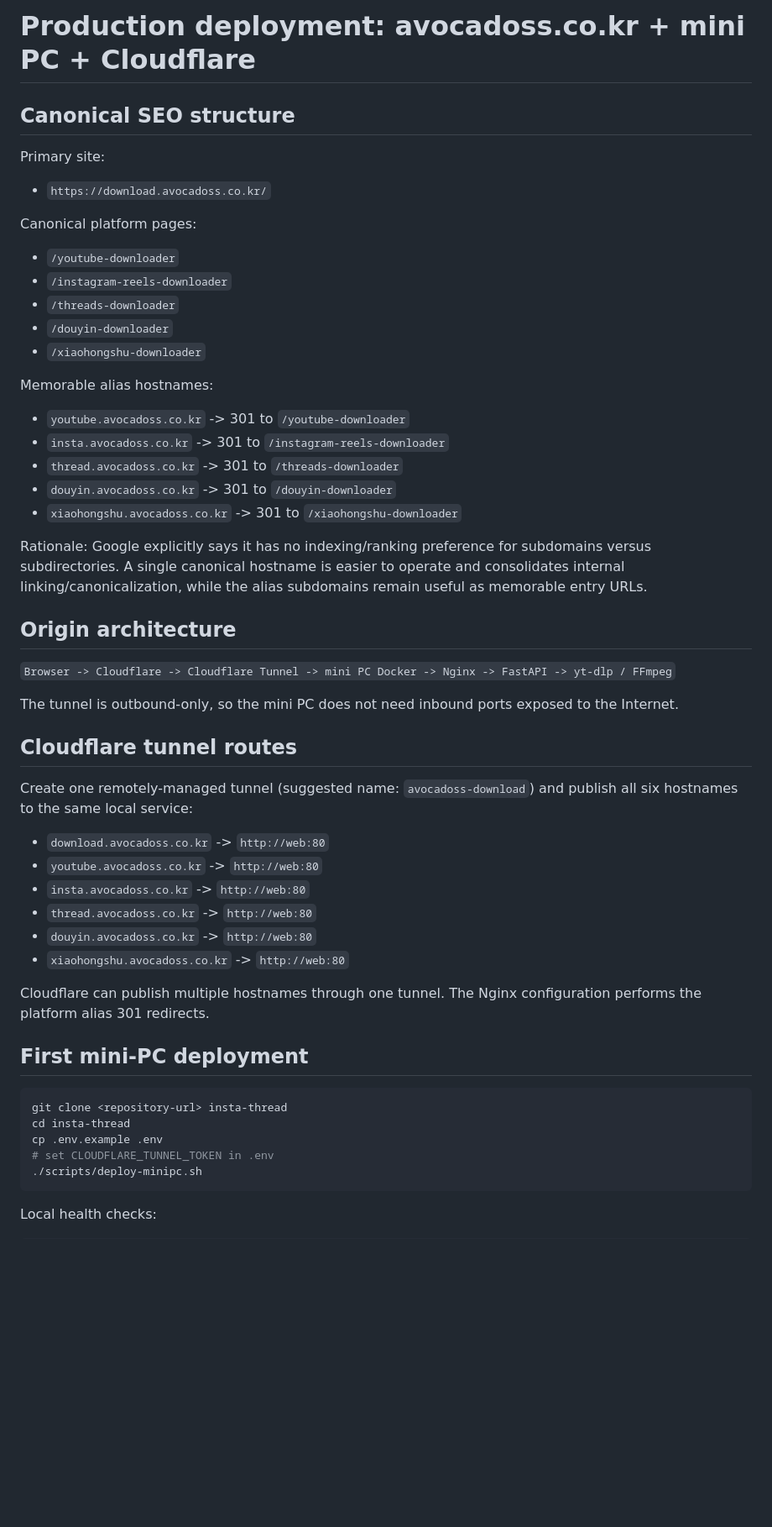
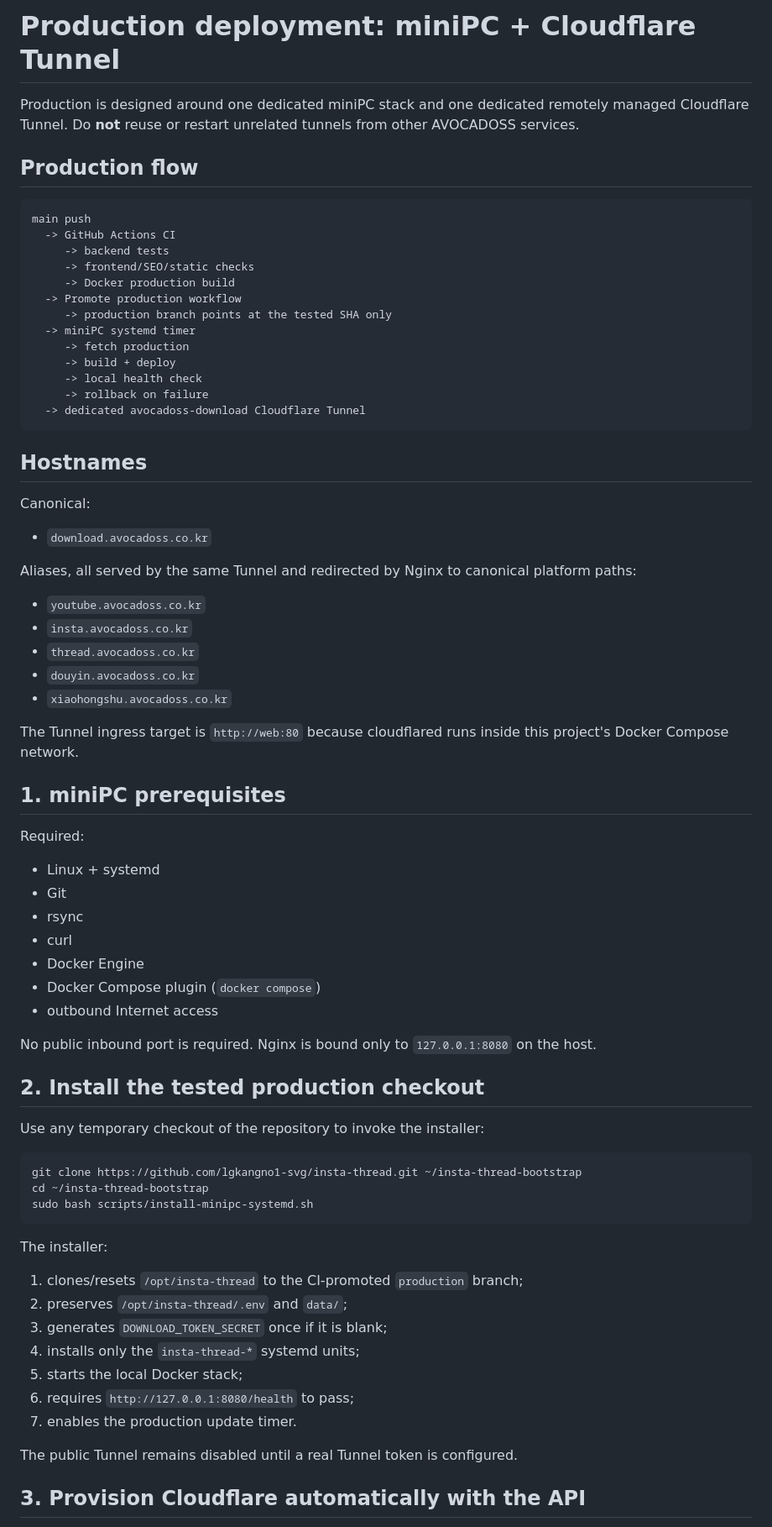
Before and after one commit to lgkangno1-svg/insta-thread, a Markdown page: docs/DEPLOYMENT.md, the part around one of its changes. Shown at 84% size. GitHub-like rendering; blank space fills up the shorter version.

Commit message:
Document CI-gated miniPC and automated Cloudflare deployment

````diff
--- a/docs/DEPLOYMENT.md
+++ b/docs/DEPLOYMENT.md
@@ -1,56 +1,76 @@
-# Production deployment: avocadoss.co.kr + mini PC + Cloudflare
+# Production deployment: miniPC + Cloudflare Tunnel
 
-## Canonical SEO structure
+Production is designed around one dedicated miniPC stack and one dedicated remotely managed Cloudflare Tunnel. Do **not** reuse or restart unrelated tunnels from other AVOCADOSS services.
 
-Primary site:
+## Production flow
 
-- `https://download.avocadoss.co.kr/`
+```text
+main push
+  -> GitHub Actions CI
+     -> backend tests
+     -> frontend/SEO/static checks
+     -> Docker production build
+  -> Promote production workflow
+     -> production branch points at the tested SHA only
+  -> miniPC systemd timer
+     -> fetch production
+     -> build + deploy
+     -> local health check
+     -> rollback on failure
+  -> dedicated avocadoss-download Cloudflare Tunnel
+```
 
-Canonical platform pages:
+## Hostnames
 
-- `/youtube-downloader`
-- `/instagram-reels-downloader`
-- `/threads-downloader`
-- `/douyin-downloader`
-- `/xiaohongshu-downloader`
+Canonical:
 
-Memorable alias hostnames:
+- `download.avocadoss.co.kr`
 
-- `youtube.avocadoss.co.kr` -> 301 to `/youtube-downloader`
-- `insta.avocadoss.co.kr` -> 301 to `/instagram-reels-downloader`
-- `thread.avocadoss.co.kr` -> 301 to `/threads-downloader`
-- `douyin.avocadoss.co.kr` -> 301 to `/douyin-downloader`
-- `xiaohongshu.avocadoss.co.kr` -> 301 to `/xiaohongshu-downloader`
+Aliases, all served by the same Tunnel and redirected by Nginx to canonical platform paths:
 
-Rationale: Google explicitly says it has no indexing/ranking preference for subdomains versus subdirectories. A single canonical hostname is easier to operate and consolidates internal linking/canonicalization, while the alias subdomains remain useful as memorable entry URLs.
+- `youtube.avocadoss.co.kr`
+- `insta.avocadoss.co.kr`
+- `thread.avocadoss.co.kr`
+- `douyin.avocadoss.co.kr`
+- `xiaohongshu.avocadoss.co.kr`
 
-## Origin architecture
+The Tunnel ingress target is `http://web:80` because cloudflared runs inside this project's Docker Compose network.
 
-`Browser -> Cloudflare -> Cloudflare Tunnel -> mini PC Docker -> Nginx -> FastAPI -> yt-dlp / FFmpeg`
+## 1. miniPC prerequisites
 
-The tunnel is outbound-only, so the mini PC does not need inbound ports exposed to the Internet.
+Required:
 
-## Cloudflare tunnel routes
+- Linux + systemd
+- Git
+- rsync
+- curl
+- Docker Engine
+- Docker Compose plugin (`docker compose`)
+- outbound Internet access
 
-Create one remotely-managed tunnel (suggested name: `avocadoss-download`) and publish all six hostnames to the same local service:
+No public inbound port is required. Nginx is bound only to `127.0.0.1:8080` on the host.
 
-- `download.avocadoss.co.kr` -> `http://web:80`
-- `youtube.avocadoss.co.kr` -> `http://web:80`
-- `insta.avocadoss.co.kr` -> `http://web:80`
-- `thread.avocadoss.co.kr` -> `http://web:80`
-- `douyin.avocadoss.co.kr` -> `http://web:80`
-- `xiaohongshu.avocadoss.co.kr` -> `http://web:80`
+## 2. Install the tested production checkout
 
-Cloudflare can publish multiple hostnames through one tunnel. The Nginx configuration performs the platform alias 301 redirects.
-
-## First mini-PC deployment
+Use any temporary checkout of the repository to invoke the installer:
 
 ```bash
-git clone <repository-url> insta-thread
-cd insta-thread
-cp .env.example .env
-# set CLOUDFLARE_TUNNEL_TOKEN in .env
-./scripts/deploy-minipc.sh
+git clone https://github.com/lgkangno1-svg/insta-thread.git ~/insta-thread-bootstrap
+cd ~/insta-thread-bootstrap
+sudo bash scripts/install-minipc-systemd.sh
 ```
 
-Local health checks:
+The installer:
+
+1. clones/resets `/opt/insta-thread` to the CI-promoted `production` branch;
+2. preserves `/opt/insta-thread/.env` and `data/`;
+3. generates `DOWNLOAD_TOKEN_SECRET` once if it is blank;
+4. installs only the `insta-thread-*` systemd units;
+5. starts the local Docker stack;
+6. requires `http://127.0.0.1:8080/health` to pass;
+7. enables the production update timer.
+
+The public Tunnel remains disabled until a real Tunnel token is configured.
+
+## 3. Provision Cloudflare automatically with the API
+
````
Also changed, not shown: other parts of docs/DEPLOYMENT.md (+86 -24 lines).
